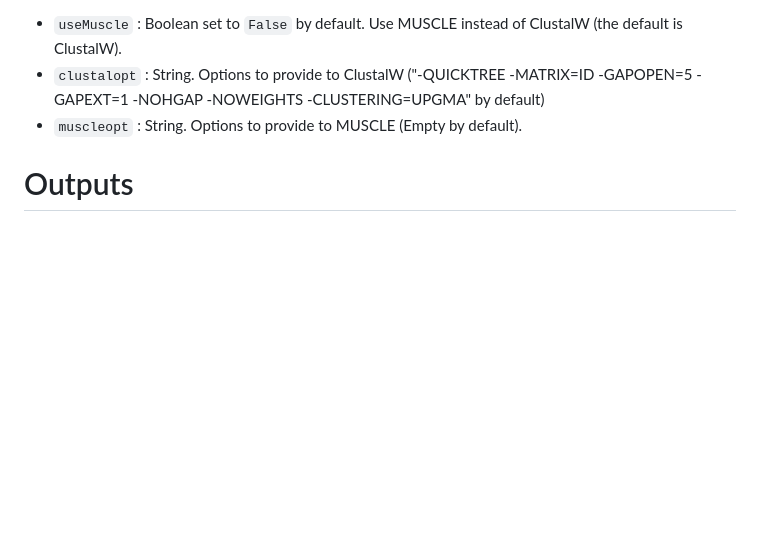
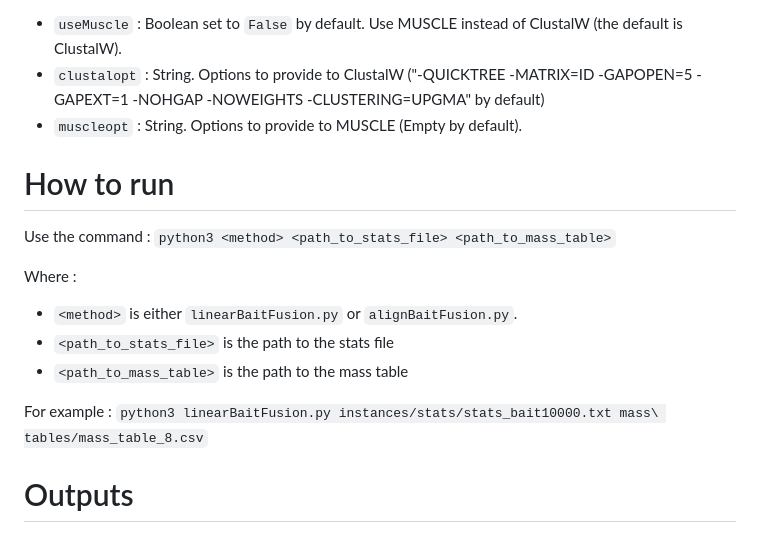
Before and after one commit to JuanferM/TER-reconstructPep_py, a Markdown page: README.md, the part around the change. GitHub-like rendering; blank space fills up the shorter version.

```diff
--- a/README.md
+++ b/README.md
@@ -92,6 +92,19 @@ The method `alignBaitFusion.py` have the following additinal parameters :
 -GAPOPEN=5 -GAPEXT=1 -NOHGAP -NOWEIGHTS -CLUSTERING=UPGMA" by default)
 * `muscleopt`  : String. Options to provide to MUSCLE (Empty by default).
 
+# How to run
+
+Use the command :
+`python3 <method> <path_to_stats_file> <path_to_mass_table>`
+
+Where :
+* `<method>` is either `linearBaitFusion.py` or `alignBaitFusion.py`.
+* `<path_to_stats_file>` is the path to the stats file
+* `<path_to_mass_table>` is the path to the mass table
+
+For example :
+`python3 linearBaitFusion.py instances/stats/stats_bait10000.txt mass\ tables/mass_table_8.csv`
+
 # Outputs
 
 The methods output four plots and a csv file containing all baits with the
```
